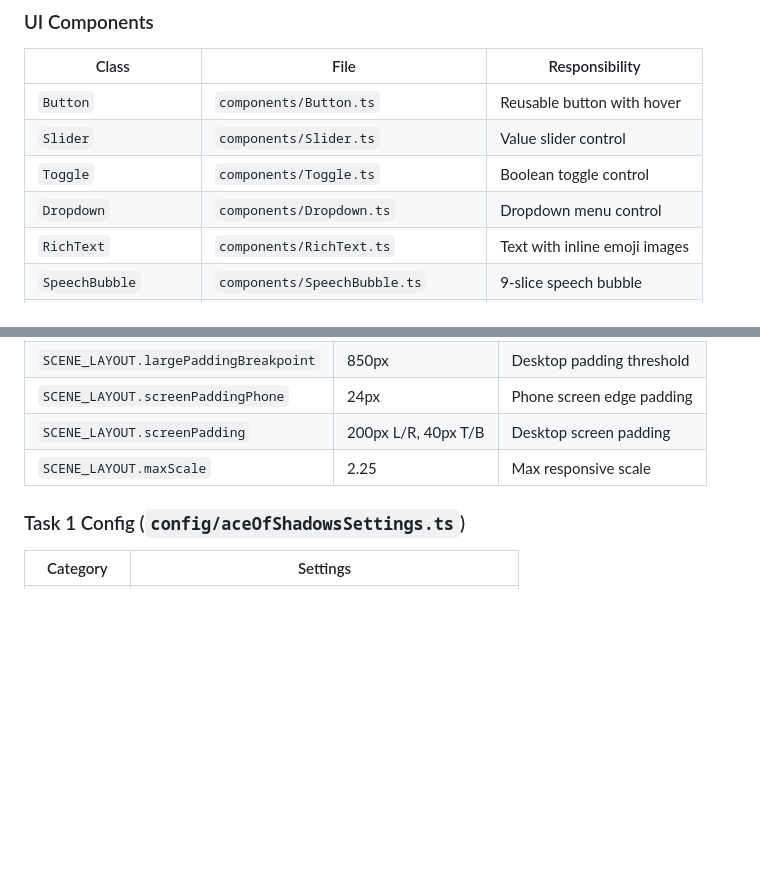
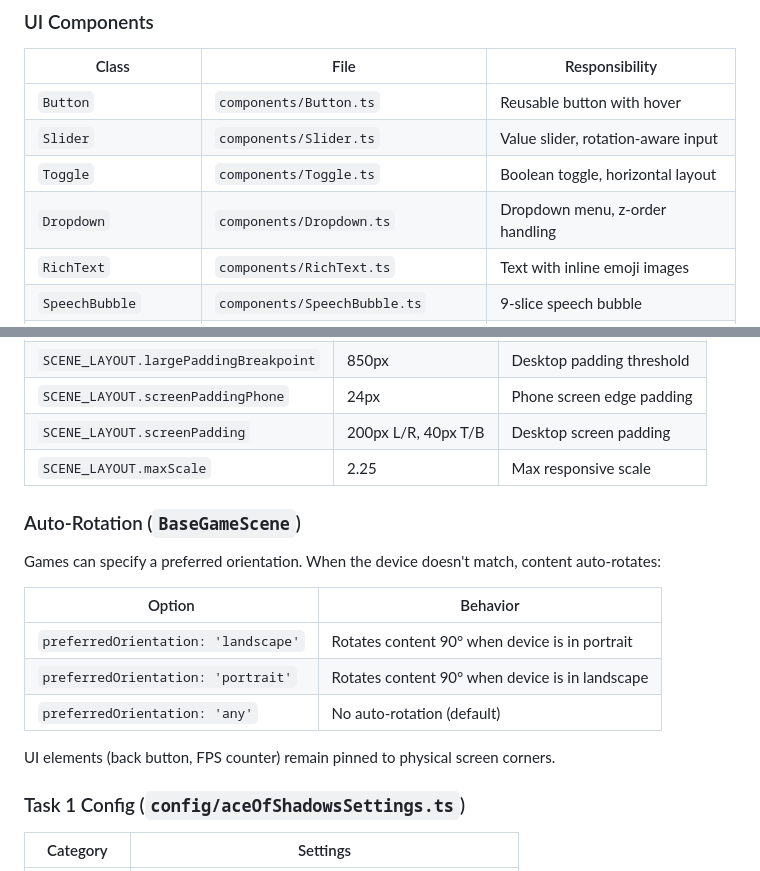
Before and after one commit to javideas/Game-Developer-Tasks, a Markdown page: README.md, 2 parts joined by grey strips. GitHub-like rendering; blank space fills up the shorter version.

```diff
--- a/README.md
+++ b/README.md
@@ -366,9 +405,9 @@ clearPreservedSettings()  // Reset
 | Class | File | Responsibility |
 |-------|------|----------------|
 | `Button` | `components/Button.ts` | Reusable button with hover |
-| `Slider` | `components/Slider.ts` | Value slider control |
-| `Toggle` | `components/Toggle.ts` | Boolean toggle control |
-| `Dropdown` | `components/Dropdown.ts` | Dropdown menu control |
+| `Slider` | `components/Slider.ts` | Value slider, rotation-aware input |
+| `Toggle` | `components/Toggle.ts` | Boolean toggle, horizontal layout |
+| `Dropdown` | `components/Dropdown.ts` | Dropdown menu, z-order handling |
 | `RichText` | `components/RichText.ts` | Text with inline emoji images |
 | `SpeechBubble` | `components/SpeechBubble.ts` | 9-slice speech bubble |
 | `GameSettingsPanel` | `components/GameSettingsPanel.ts` | Abstract settings panel base |
@@ -427,6 +466,18 @@ Configuration is split across three files for separation of concerns:
 | `SCENE_LAYOUT.screenPadding` | 200px L/R, 40px T/B | Desktop screen padding |
 | `SCENE_LAYOUT.maxScale` | 2.25 | Max responsive scale |
 
+### Auto-Rotation (`BaseGameScene`)
+
+Games can specify a preferred orientation. When the device doesn't match, content auto-rotates:
+
+| Option | Behavior |
+|--------|----------|
+| `preferredOrientation: 'landscape'` | Rotates content 90° when device is in portrait |
+| `preferredOrientation: 'portrait'` | Rotates content 90° when device is in landscape |
+| `preferredOrientation: 'any'` | No auto-rotation (default) |
+
+UI elements (back button, FPS counter) remain pinned to physical screen corners.
+
 ### Task 1 Config (`config/aceOfShadowsSettings.ts`)
 
 | Category | Settings |
```
Also changed, not shown: other parts of README.md (+46 -7 lines), screenshots/landscape-mode.png (added), screenshots/magic-words-mode-literal.png (added), screenshots/portrait-mode.png (added), 3 other files.
